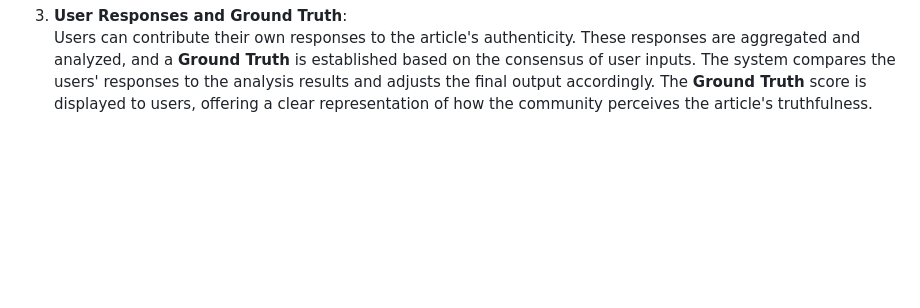
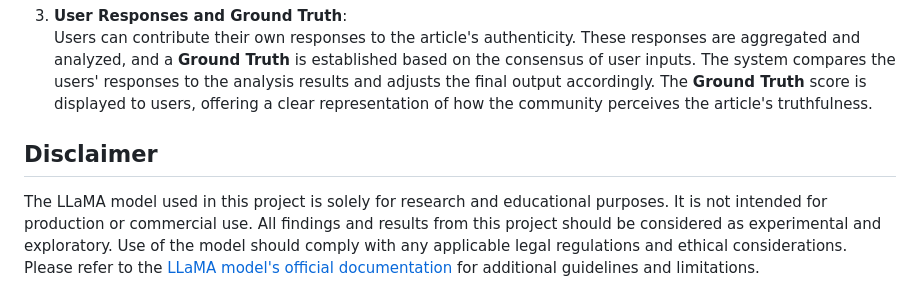
Before and after one commit to NIKITA320495/LiveTruth-AI, a Markdown page: Readme.md, the part around the change. GitHub-like rendering; blank space fills up the shorter version.

```diff
--- a/Readme.md
+++ b/Readme.md
@@ -160,3 +160,6 @@ Here's a breakdown of how the output works:
 
 3. **User Responses and Ground Truth**:
    Users can contribute their own responses to the article's authenticity. These responses are aggregated and analyzed, and a **Ground Truth** is established based on the consensus of user inputs. The system compares the users' responses to the analysis results and adjusts the final output accordingly. The **Ground Truth** score is displayed to users, offering a clear representation of how the community perceives the article's truthfulness.
+
+## **Disclaimer**
+The LLaMA model used in this project is solely for research and educational purposes. It is not intended for production or commercial use. All findings and results from this project should be considered as experimental and exploratory. Use of the model should comply with any applicable legal regulations and ethical considerations. Please refer to the [LLaMA model's official documentation](https://huggingface.co/models) for additional guidelines and limitations.
```
